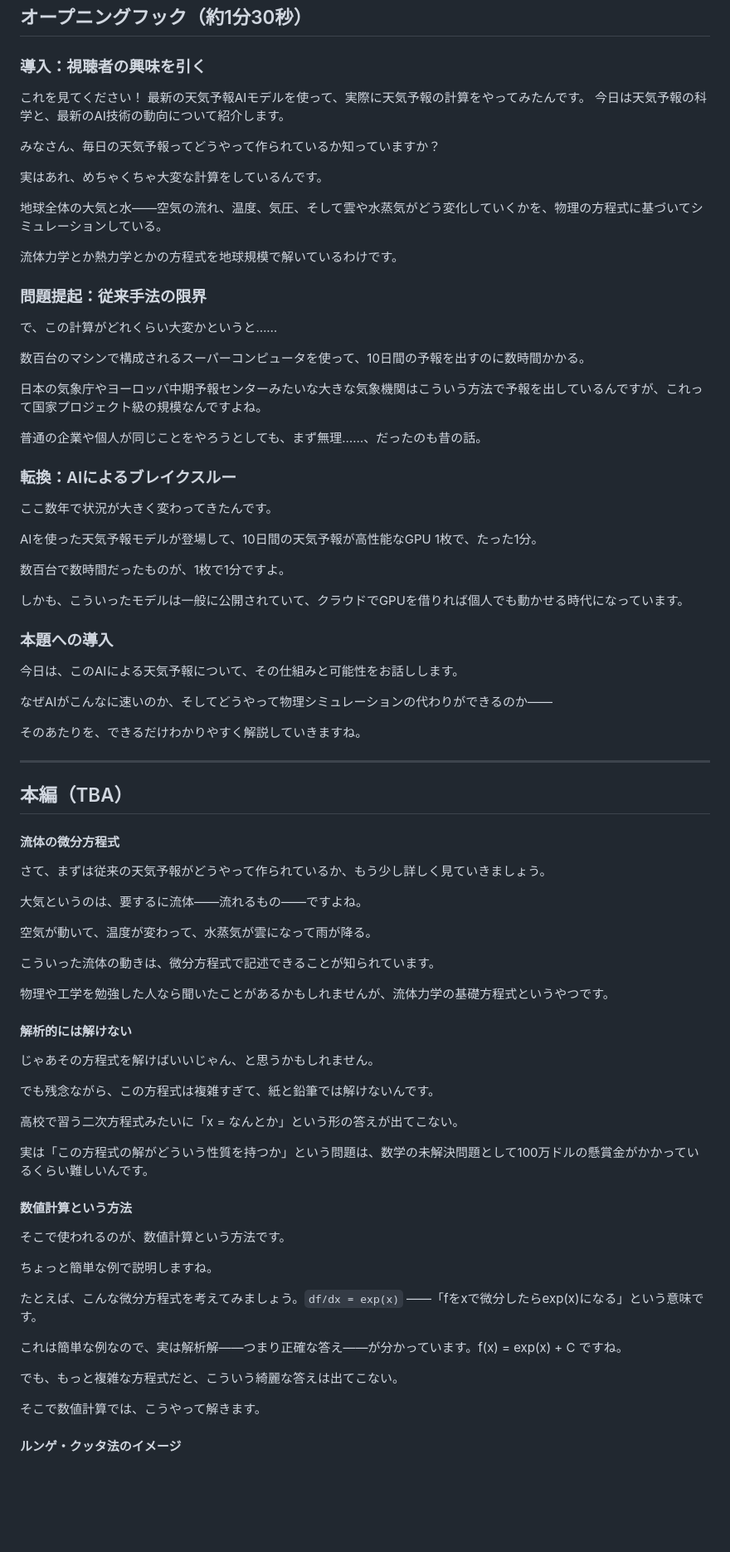
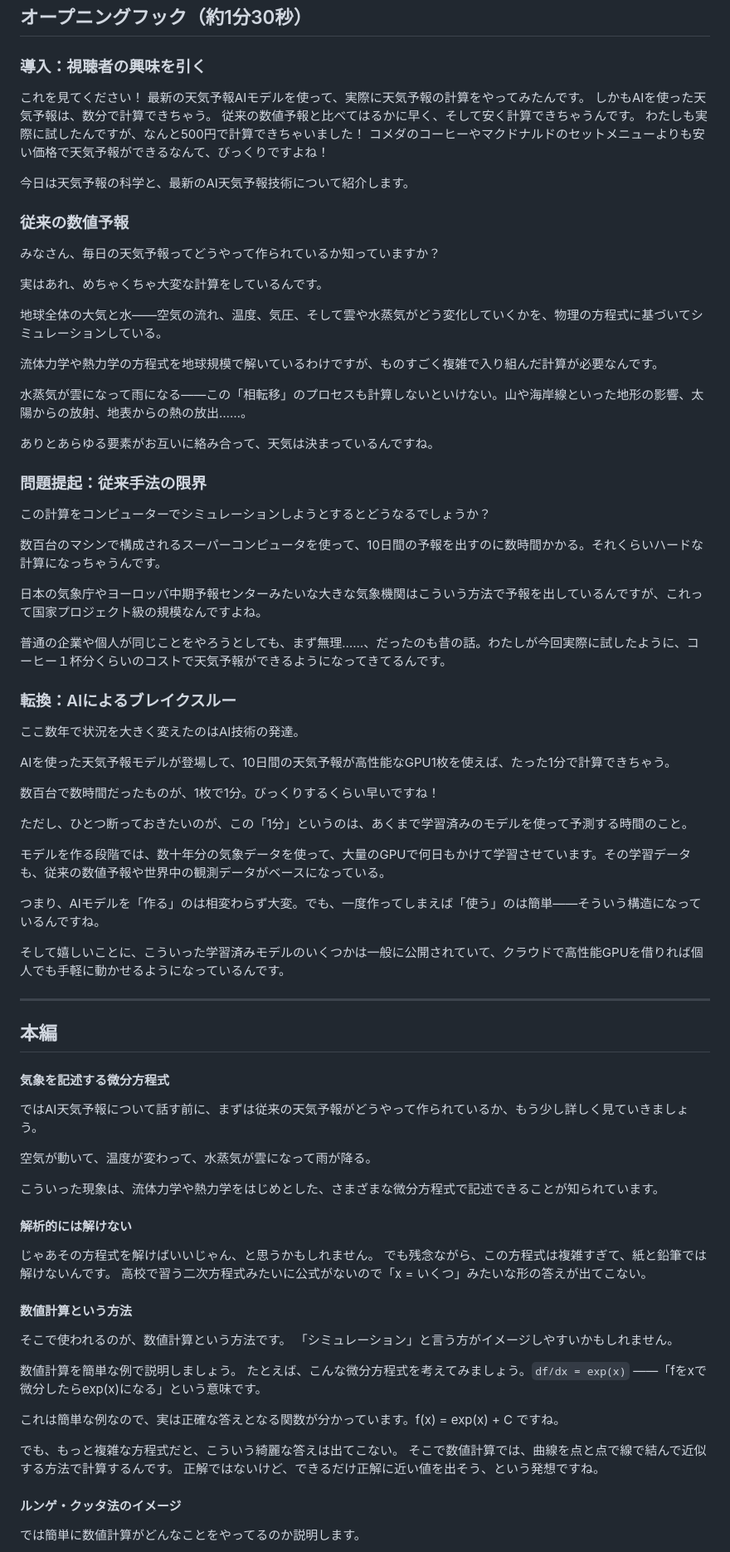
Before and after one commit to s-sasaki-earthsea-wizard/vrc-surrogate-GCM-LT, a Markdown page: slides-jp/yt_script.md, the part around one of its changes. Shown at 83% size. Rendered like a GitHub page; blank space fills up the shorter version.

```diff
--- a/slides-jp/yt_script.md
+++ b/slides-jp/yt_script.md
@@ -10,8 +10,14 @@
 
 これを見てください！
 最新の天気予報AIモデルを使って、実際に天気予報の計算をやってみたんです。
-今日は天気予報の科学と、最新のAI技術の動向について紹介します。
+しかもAIを使った天気予報は、数分で計算できちゃう。
+従来の数値予報と比べてはるかに早く、そして安く計算できちゃうんです。
+わたしも実際に試したんですが、なんと500円で計算できちゃいました！
+コメダのコーヒーやマクドナルドのセットメニューよりも安い価格で天気予報ができるなんて、びっくりですよね！
 
+今日は天気予報の科学と、最新のAI天気予報技術について紹介します。
+
+### 従来の数値予報
 
 みなさん、毎日の天気予報ってどうやって作られているか知っていますか？
 
@@ -19,76 +25,72 @@
 
 地球全体の大気と水——空気の流れ、温度、気圧、そして雲や水蒸気がどう変化していくかを、物理の方程式に基づいてシミュレーションしている。
 
-流体力学とか熱力学とかの方程式を地球規模で解いているわけです。
+流体力学や熱力学の方程式を地球規模で解いているわけですが、ものすごく複雑で入り組んだ計算が必要なんです。
+
+水蒸気が雲になって雨になる——この「相転移」のプロセスも計算しないといけない。山や海岸線といった地形の影響、太陽からの放射、地表からの熱の放出……。
+
+ありとあらゆる要素がお互いに絡み合って、天気は決まっているんですね。
 
 ### 問題提起：従来手法の限界
 
-で、この計算がどれくらい大変かというと……
+この計算をコンピューターでシミュレーションしようとするとどうなるでしょうか？
 
-数百台のマシンで構成されるスーパーコンピュータを使って、10日間の予報を出すのに数時間かかる。
+数百台のマシンで構成されるスーパーコンピュータを使って、10日間の予報を出すのに数時間かかる。それくらいハードな計算になっちゃうんです。
 
 日本の気象庁やヨーロッパ中期予報センターみたいな大きな気象機関はこういう方法で予報を出しているんですが、これって国家プロジェクト級の規模なんですよね。
 
-普通の企業や個人が同じことをやろうとしても、まず無理……、だったのも昔の話。
+普通の企業や個人が同じことをやろうとしても、まず無理……、だったのも昔の話。わたしが今回実際に試したように、コーヒー１杯分くらいのコストで天気予報ができるようになってきてるんです。
 
 ### 転換：AIによるブレイクスルー
 
-ここ数年で状況が大きく変わってきたんです。
+ここ数年で状況を大きく変えたのはAI技術の発達。
 
-AIを使った天気予報モデルが登場して、10日間の天気予報が高性能なGPU 1枚で、たった1分。
+AIを使った天気予報モデルが登場して、10日間の天気予報が高性能なGPU1枚を使えば、たった1分で計算できちゃう。
 
-数百台で数時間だったものが、1枚で1分ですよ。
+数百台で数時間だったものが、1枚で1分。びっくりするくらい早いですね！
 
-しかも、こういったモデルは一般に公開されていて、クラウドでGPUを借りれば個人でも動かせる時代になっています。
+ただし、ひとつ断っておきたいのが、この「1分」というのは、あくまで学習済みのモデルを使って予測する時間のこと。
 
-### 本題への導入
+モデルを作る段階では、数十年分の気象データを使って、大量のGPUで何日もかけて学習させています。その学習データも、従来の数値予報や世界中の観測データがベースになっている。
 
-今日は、このAIによる天気予報について、その仕組みと可能性をお話しします。
+つまり、AIモデルを「作る」のは相変わらず大変。でも、一度作ってしまえば「使う」のは簡単——そういう構造になっているんですね。
 
-なぜAIがこんなに速いのか、そしてどうやって物理シミュレーションの代わりができるのか——
-
-そのあたりを、できるだけわかりやすく解説していきますね。
+そして嬉しいことに、こういった学習済みモデルのいくつかは一般に公開されていて、クラウドで高性能GPUを借りれば個人でも手軽に動かせるようになっているんです。
 
 ---
 
-## 本編（TBA）
+## 本編
 
-#### 流体の微分方程式
+#### 気象を記述する微分方程式
 
-さて、まずは従来の天気予報がどうやって作られているか、もう少し詳しく見ていきましょう。
-
-大気というのは、要するに流体——流れるもの——ですよね。
+ではAI天気予報について話す前に、まずは従来の天気予報がどうやって作られているか、もう少し詳しく見ていきましょう。
 
 空気が動いて、温度が変わって、水蒸気が雲になって雨が降る。
 
-こういった流体の動きは、微分方程式で記述できることが知られています。
-
-物理や工学を勉強した人なら聞いたことがあるかもしれませんが、流体力学の基礎方程式というやつです。
+こういった現象は、流体力学や熱力学をはじめとした、さまざまな微分方程式で記述できることが知られています。
 
 #### 解析的には解けない
 
 じゃあその方程式を解けばいいじゃん、と思うかもしれません。
-
 でも残念ながら、この方程式は複雑すぎて、紙と鉛筆では解けないんです。
-
-高校で習う二次方程式みたいに「x = なんとか」という形の答えが出てこない。
-
-実は「この方程式の解がどういう性質を持つか」という問題は、数学の未解決問題として100万ドルの懸賞金がかかっているくらい難しいんです。
+高校で習う二次方程式みたいに公式がないので「x = いくつ」みたいな形の答えが出てこない。
 
 #### 数値計算という方法
 
 そこで使われるのが、数値計算という方法です。
+「シミュレーション」と言う方がイメージしやすいかもしれません。
 
-ちょっと簡単な例で説明しますね。
-
+数値計算を簡単な例で説明しましょう。
 たとえば、こんな微分方程式を考えてみましょう。`df/dx = exp(x)` ——「fをxで微分したらexp(x)になる」という意味です。
 
-これは簡単な例なので、実は解析解——つまり正確な答え——が分かっています。f(x) = exp(x) + C ですね。
+これは簡単な例なので、実は正確な答えとなる関数が分かっています。f(x) = exp(x) + C ですね。
 
 でも、もっと複雑な方程式だと、こういう綺麗な答えは出てこない。
-
-そこで数値計算では、こうやって解きます。
+そこで数値計算では、曲線を点と点で線で結んで近似する方法で計算するんです。
+正解ではないけど、できるだけ正解に近い値を出そう、という発想ですね。
 
 #### ルンゲ・クッタ法のイメージ
 
+では簡単に数値計算がどんなことをやってるのか説明します。
+
 まず、スタート地点を決めます。x = 0 のとき f = 1 としましょう。
```
Also changed, not shown: other parts of slides-jp/yt_script.md (+79 -96 lines).
